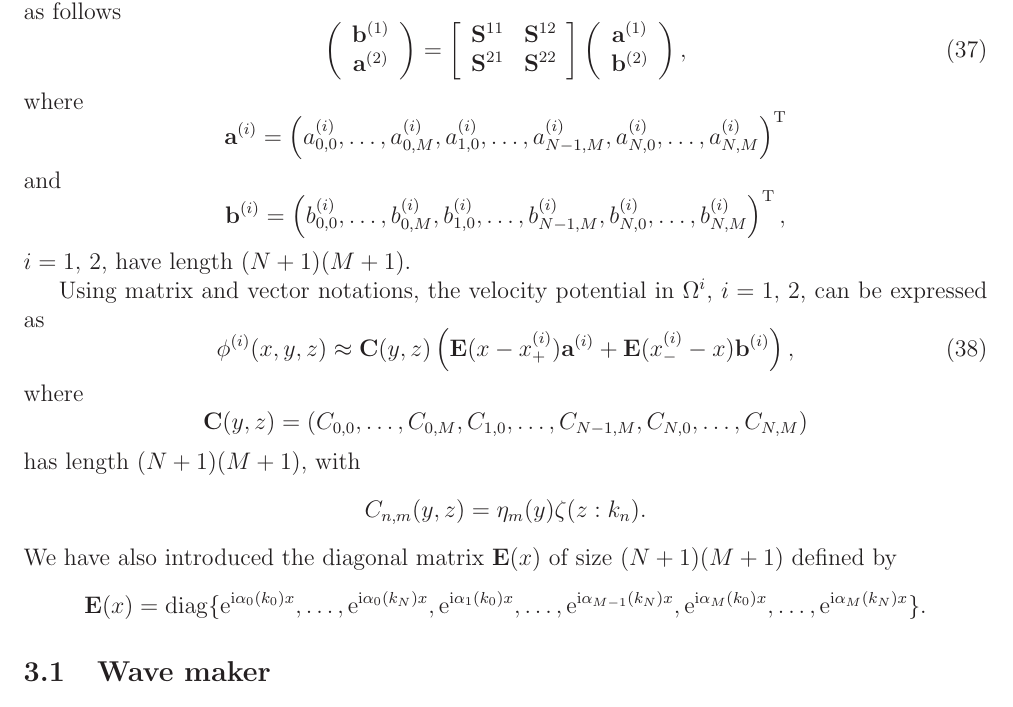
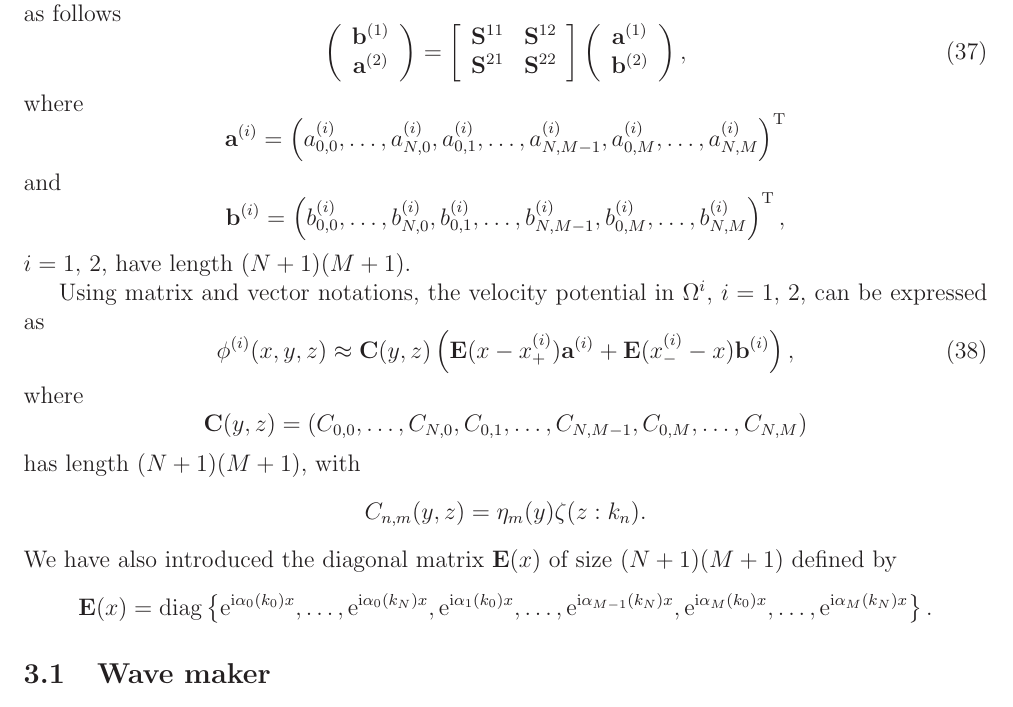
Before and after one commit to lgbennetts/CITEPH-64-2012, a LaTeX document (LatexDocs/Notes/Wavetank.tex): part of page 7 of 8, cut so that both start at the same text. Compiled offline with LaTeX, dvips and Ghostscript.

```diff
--- a/LatexDocs/Notes/Wavetank.tex
+++ b/LatexDocs/Notes/Wavetank.tex
@@ -973,13 +973,13 @@
 \end{equation}
 where
 \[
-	\mathbf{a}^{(i)} = \left(a^{(i)}_{0,0},\ldots,a^{(i)}_{0,M},a^{(i)}_{1,0},\ldots,a^{(i)}_{N-1,M},
-	a^{(i)}_{N,0},\ldots,a^{(i)}_{N,M}\right)^{\mathrm{T}}
+	\mathbf{a}^{(i)} = \left(a^{(i)}_{0,0},\ldots,a^{(i)}_{N,0},a^{(i)}_{0,1},\ldots,a^{(i)}_{N,M-1},
+	a^{(i)}_{0,M},\ldots,a^{(i)}_{N,M}\right)^{\mathrm{T}}
 \]
 and
 \[
-	\mathbf{b}^{(i)} = \left(b^{(i)}_{0,0},\ldots,b^{(i)}_{0,M},b^{(i)}_{1,0},\ldots,b^{(i)}_{N-1,M},
-	b^{(i)}_{N,0},\ldots,b^{(i)}_{N,M}\right)^{\mathrm{T}},
+	\mathbf{b}^{(i)} = \left(b^{(i)}_{0,0},\ldots,b^{(i)}_{N,0},b^{(i)}_{0,1},\ldots,b^{(i)}_{N,M-1},
+	b^{(i)}_{0,M},\ldots,b^{(i)}_{N,M}\right)^{\mathrm{T}},
 \]
 $i=1,\,2$, have length $(N+1)(M+1)$.
 
@@ -991,7 +991,7 @@
 \end{equation}
 where
 \[
-  \mathbf{C}(y,z) = \left(C_{0,0},\ldots,C_{0,M},C_{1,0},\ldots,C_{N-1,M},C_{N,0},\ldots,C_{N,M}\right)
+  \mathbf{C}(y,z) = \left(C_{0,0},\ldots,C_{N,0},C_{0,1},\ldots,C_{N,M-1},C_{0,M},\ldots,C_{N,M}\right)
 \]
 has length $(N+1)(M+1)$, with
 \[
@@ -999,9 +999,9 @@
 \]
 We have also introduced the diagonal matrix $\mathbf{E}(x)$ of size $(N+1)(M+1)$ defined by
 \[
-  \mathbf{E}(x) = \mathrm{diag}\{\exp^{\ci\kx_{0}(k_{0})x},\ldots,\exp^{\ci\kx_{0}(k_{N})x},
+  \mathbf{E}(x) = \mathrm{diag}\left\{\exp^{\ci\kx_{0}(k_{0})x},\ldots,\exp^{\ci\kx_{0}(k_{N})x},
   \exp^{\ci\kx_{1}(k_{0})x},\ldots,\exp^{\ci\kx_{M-1}(k_{N})x},\exp^{\ci\kx_{M}(k_{0})x},\ldots,
-  \exp^{\ci\kx_{M}(k_{N})x}\}.
+  \exp^{\ci\kx_{M}(k_{N})x}\right\}.
 \]
 
 
```
Also changed, not shown: LatexDocs/Notes/Wavetank.pdf, 17 other files.
